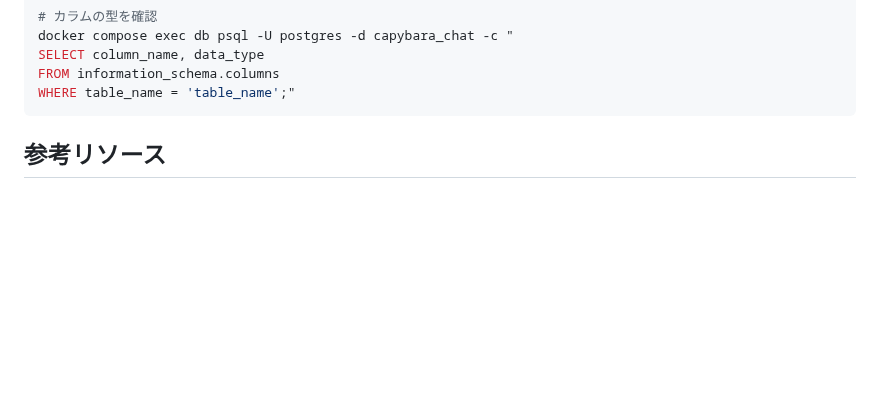
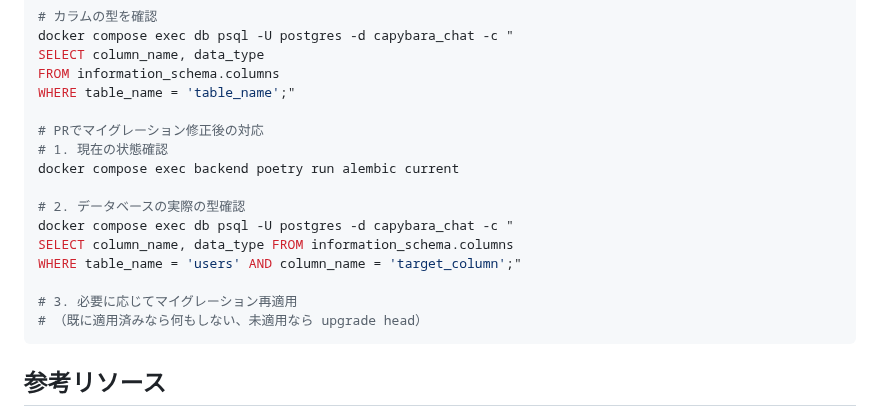
Before and after one commit to keiichiro-sonoda/sleepy-capybara-chat, a Markdown page: docs/database-migrations.md, the part around the change. Drawn GitHub-style; blank space fills up the shorter version.

Commit message:
docs: マイグレーションファイル修正後の対応手順を追加
- マイグレーション修正後の状態確認手順を追加
- 再適用が必要な場合と不要な場合の判断方法を文書化

````diff
--- a/docs/database-migrations.md
+++ b/docs/database-migrations.md
@@ -622,6 +622,18 @@ docker compose exec db psql -U postgres -d capybara_chat -c "
 SELECT column_name, data_type
 FROM information_schema.columns
 WHERE table_name = 'table_name';"
+
+# PRでマイグレーション修正後の対応
+# 1. 現在の状態確認
+docker compose exec backend poetry run alembic current
+
+# 2. データベースの実際の型確認
+docker compose exec db psql -U postgres -d capybara_chat -c "
+SELECT column_name, data_type FROM information_schema.columns
+WHERE table_name = 'users' AND column_name = 'target_column';"
+
+# 3. 必要に応じてマイグレーション再適用
+# （既に適用済みなら何もしない、未適用なら upgrade head）
 ```
 
 ## 参考リソース
````
